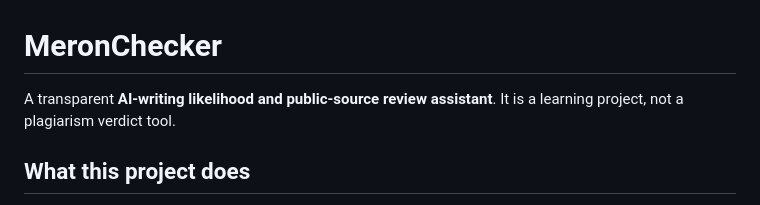
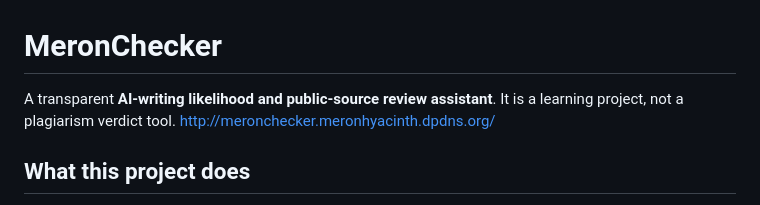
Before and after one commit to Meronhyacinth/MeronChecker, a Markdown page: README.md, the part around the change. Drawn GitHub-style.

```diff
--- a/README.md
+++ b/README.md
@@ -1,6 +1,6 @@
 # MeronChecker
 
-A transparent **AI-writing likelihood and public-source review assistant**. It is a learning project, not a plagiarism verdict tool.
+A transparent **AI-writing likelihood and public-source review assistant**. It is a learning project, not a plagiarism verdict tool. http://meronchecker.meronhyacinth.dpdns.org/
 
 ## What this project does
 
```
